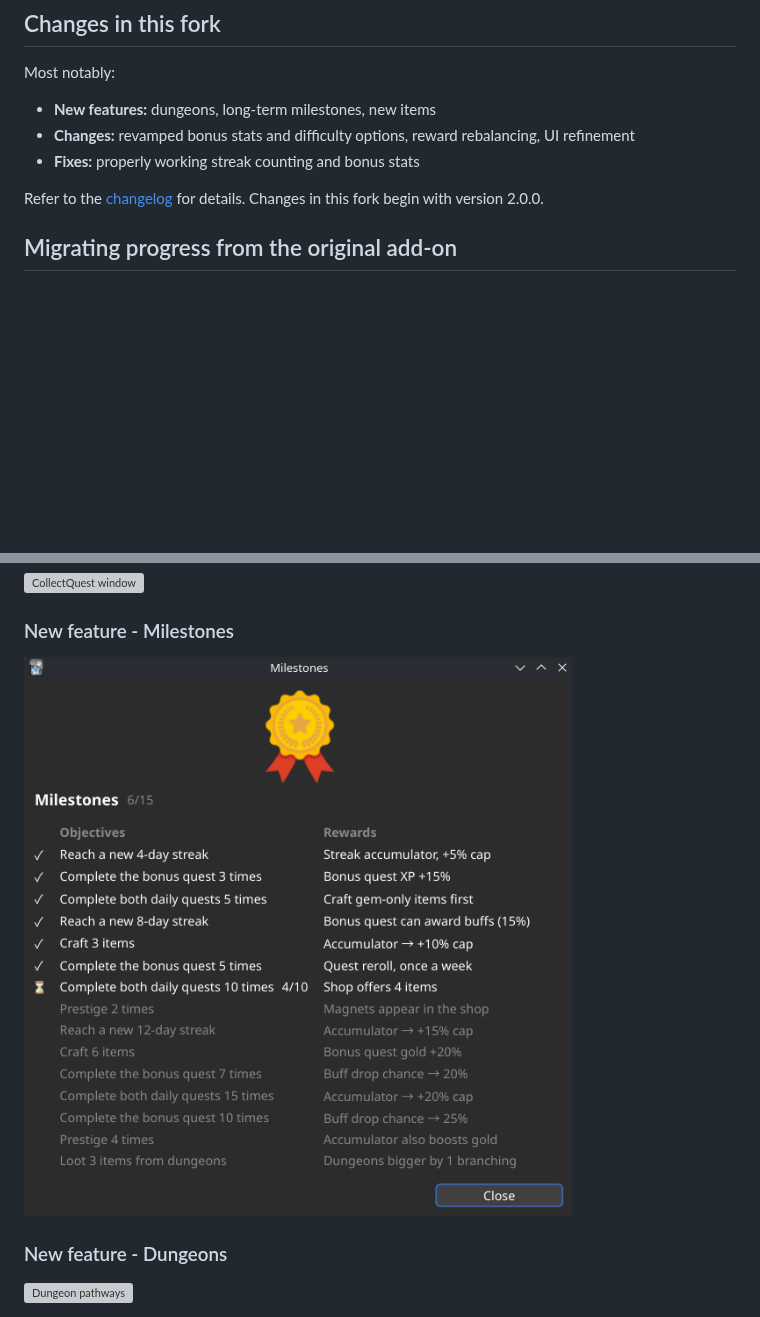
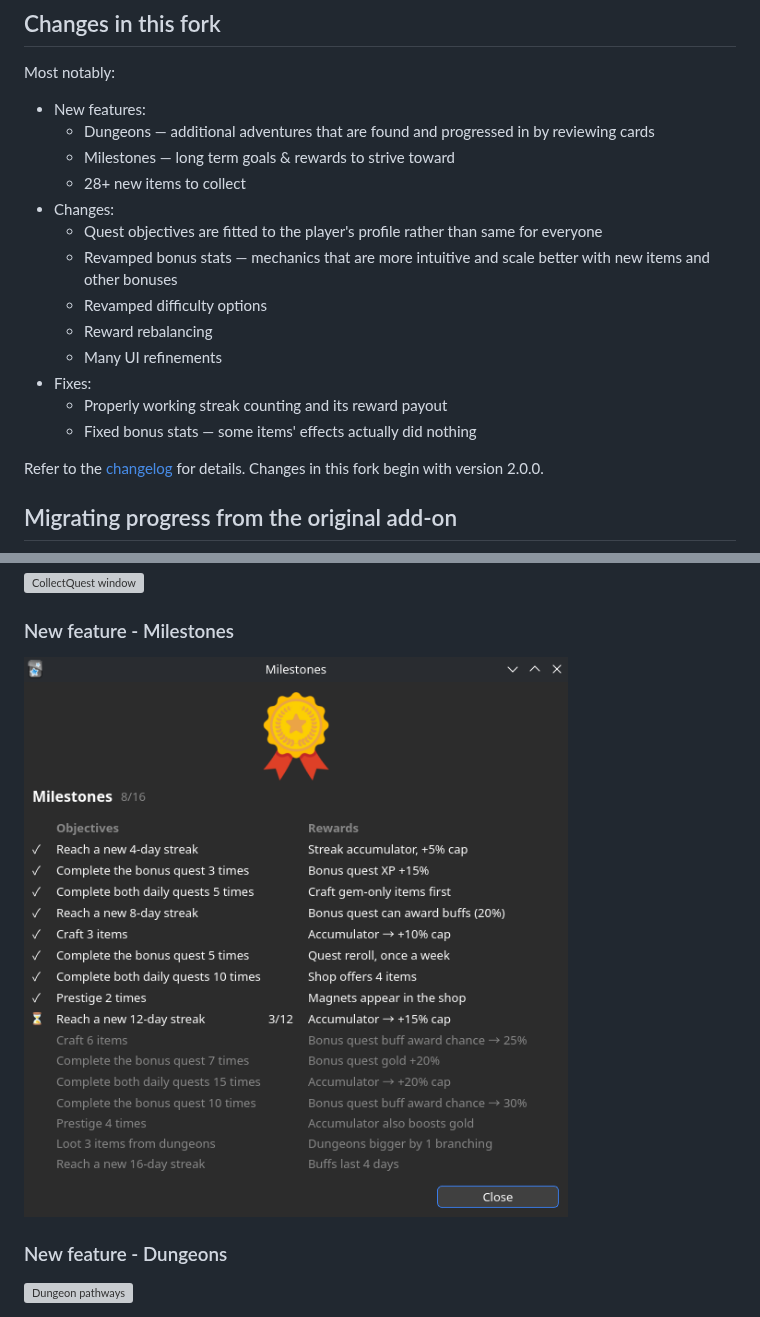
Before and after one commit to saraphl/collectquest, a Markdown page: README.md, 2 parts joined by grey strips. Drawn GitHub-style; pictures changed too: images/screenshots/Milestones.png; blank space fills up the shorter version; grey boxes are pictures that could not be loaded.

Commit message:
Modify README, prepare version release 2.4.1

```diff
--- a/README.md
+++ b/README.md
@@ -5,9 +5,19 @@ A personal fork of [CollectQuest](https://ankiweb.net/shared/info/627746544) by
 ## Changes in this fork
 
 Most notably:
-- **New features:** dungeons, long-term milestones, new items
-- **Changes:** revamped bonus stats and difficulty options, reward rebalancing, UI refinement
-- **Fixes:** properly working streak counting and bonus stats
+- New features:
+  - Dungeons — additional adventures that are found and progressed in by reviewing cards
+  - Milestones — long term goals & rewards to strive toward
+  - 28+ new items to collect
+- Changes:
+  - Quest objectives are fitted to the player's profile rather than same for everyone
+  - Revamped bonus stats — mechanics that are more intuitive and scale better with new items and other bonuses
+  - Revamped difficulty options
+  - Reward rebalancing
+  - Many UI refinements
+- Fixes:
+  - Properly working streak counting and its reward payout
+  - Fixed bonus stats — some items' effects actually did nothing
 
 Refer to the [changelog](CHANGELOG.md) for details. Changes in this fork begin with version 2.0.0.
 
```
Also changed, not shown: CHANGELOG.md (+18 -0 lines), 1 other file.
